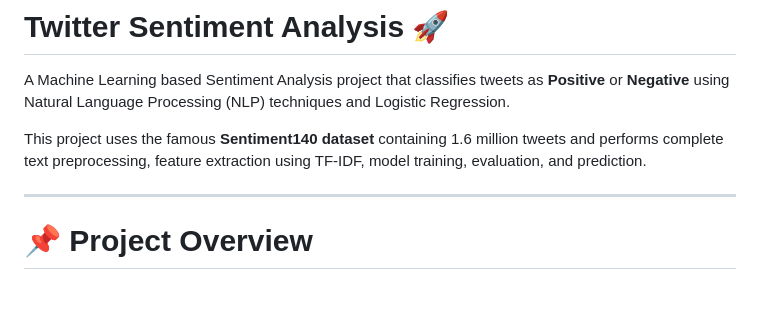
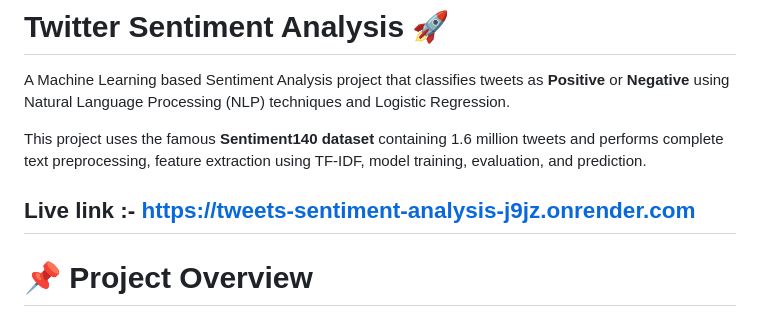
Before and after one commit to RoshanKarnakar/tweets_Sentiment_Analysis, a Markdown page: README.md, the part around the change. Drawn GitHub-style; blank space fills up the shorter version.

```diff
--- a/README.md
+++ b/README.md
@@ -4,6 +4,7 @@ A Machine Learning based Sentiment Analysis project that classifies tweets as **
 
 This project uses the famous **Sentiment140 dataset** containing 1.6 million tweets and performs complete text preprocessing, feature extraction using TF-IDF, model training, evaluation, and prediction.
 
+Live link :- https://tweets-sentiment-analysis-j9jz.onrender.com
 ---
 
 # 📌 Project Overview
```
